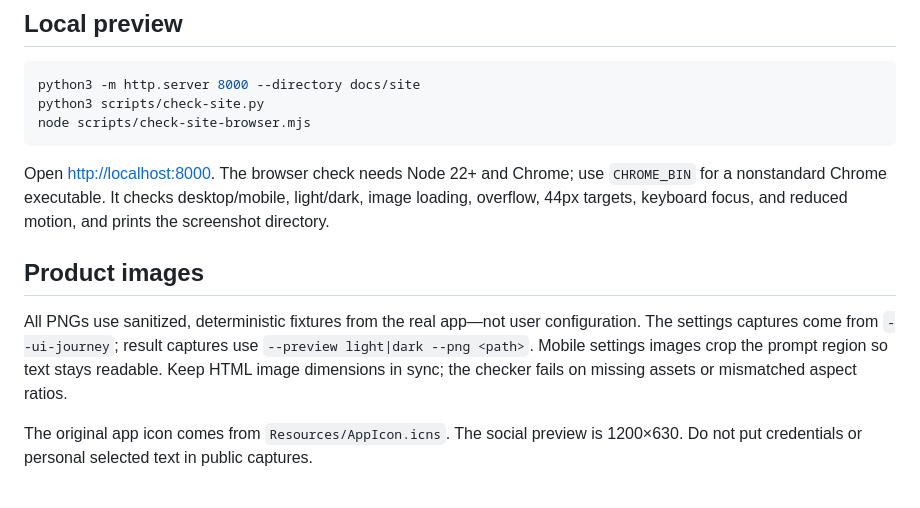
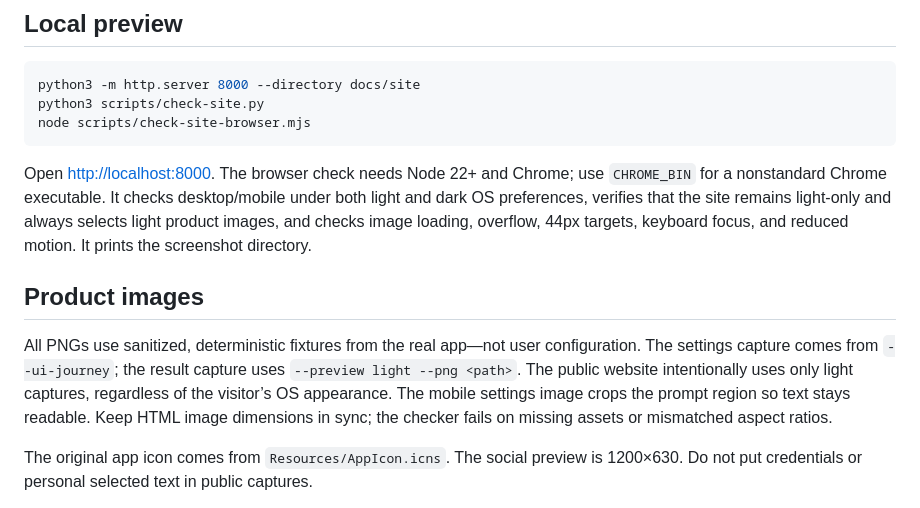
Before and after one commit to MisterBrookT/yiyi, a Markdown page: docs/site/README.md, the part around the change. GitHub-like rendering.

Commit message:
Redesign the translation panel as a reading surface and make the website light-only

````diff
--- a/docs/site/README.md
+++ b/docs/site/README.md
@@ -10,11 +10,11 @@ python3 scripts/check-site.py
 node scripts/check-site-browser.mjs
 ```
 
-Open <http://localhost:8000>. The browser check needs Node 22+ and Chrome; use `CHROME_BIN` for a nonstandard Chrome executable. It checks desktop/mobile, light/dark, image loading, overflow, 44px targets, keyboard focus, and reduced motion, and prints the screenshot directory.
+Open <http://localhost:8000>. The browser check needs Node 22+ and Chrome; use `CHROME_BIN` for a nonstandard Chrome executable. It checks desktop/mobile under both light and dark OS preferences, verifies that the site remains light-only and always selects light product images, and checks image loading, overflow, 44px targets, keyboard focus, and reduced motion. It prints the screenshot directory.
 
 ## Product images
 
-All PNGs use sanitized, deterministic fixtures from the real app—not user configuration. The settings captures come from `--ui-journey`; result captures use `--preview light|dark --png <path>`. Mobile settings images crop the prompt region so text stays readable. Keep HTML image dimensions in sync; the checker fails on missing assets or mismatched aspect ratios.
+All PNGs use sanitized, deterministic fixtures from the real app—not user configuration. The settings capture comes from `--ui-journey`; the result capture uses `--preview light --png <path>`. The public website intentionally uses only light captures, regardless of the visitor’s OS appearance. The mobile settings image crops the prompt region so text stays readable. Keep HTML image dimensions in sync; the checker fails on missing assets or mismatched aspect ratios.
 
 The original app icon comes from `Resources/AppIcon.icns`. The social preview is 1200×630. Do not put credentials or personal selected text in public captures.
 
````
Also changed, not shown: docs/site/assets/result-dark.png (deleted), docs/site/assets/result-light.png, docs/site/assets/settings-dark.png (deleted), docs/site/assets/settings-mobile-dark.png (deleted), 7 other files.
